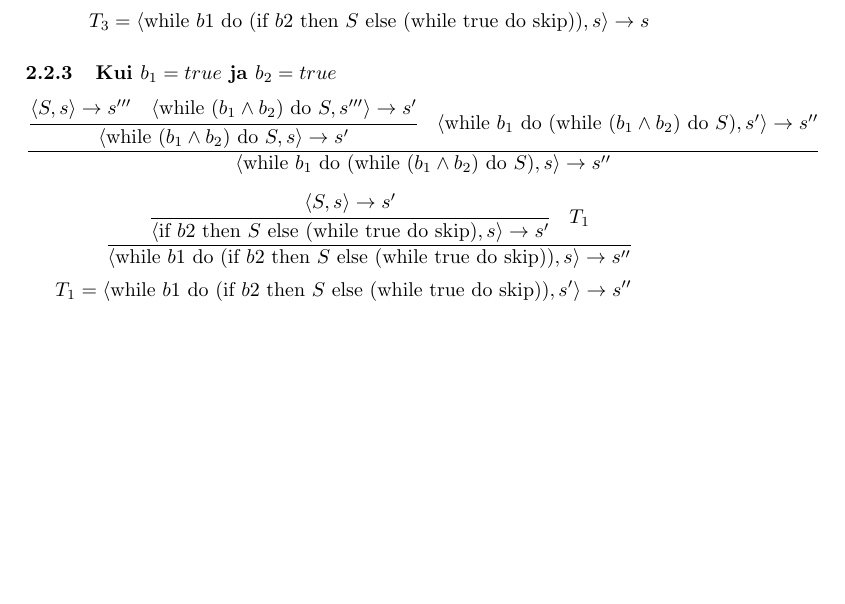
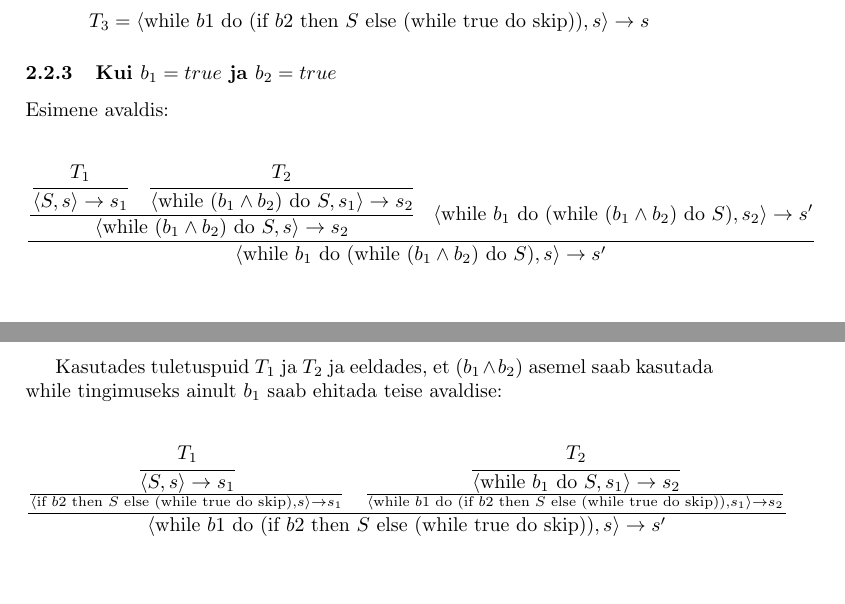
Before and after one commit to martkaru/ps12, a LaTeX document (lahendused.tex, which reads yl2b.tex): part of page 5 of 5 before the commit and two parts of pages 5 and 6 of 6 after it, the two joined at a grey line, cut so that both start at the same text, the shorter picture padded with empty space. Compiled offline with pdfLaTeX.

Commit message:
Ülesanne 2b ok

```diff
--- a/yl2b.tex
+++ b/yl2b.tex
@@ -73,62 +73,83 @@ Kuna \(b_1 = true\), siis saab sellest ehitada teise avaldise tuletuspuu:
 
 \subsubsection{Kui \(b_1 = true\) ja \(b_2 = true\)}
 
-\[
-  \frac{
-    \cfrac{
-      \langle
-      S, s
-      \rangle \rightarrow s'''
-      \quad
-      \langle
-      \text{while } (b_1 \wedge b_2) \text{ do } S, s'''
-      \rangle \rightarrow s'
-    }{
-      \langle
-      \text{while } (b_1 \wedge b_2) \text{ do } S, s
-      \rangle \rightarrow s'
-    }
-    \quad
-    \langle
-    \text{while } b_1 \text{ do } (\text{while } (b_1 \wedge b_2) \text{ do } S), s'
-    \rangle \rightarrow s''
-  }{
-    \langle
-    \text{while } b_1 \text{ do } (\text{while } (b_1 \wedge b_2) \text{ do } S), s
-    \rangle \rightarrow s''
-  }
-\]
-
+Esimene avaldis:
 
 \[
   \frac{
     \cfrac{
+      \cfrac{
+        T_1
+      }{
+        \langle
+        S, s
+        \rangle \rightarrow s_1
+      }
+      \quad
+      \cfrac{
+        T_2
+      }{
+        \langle
+        \text{while } (b_1 \wedge b_2) \text{ do } S, s_1
+        \rangle \rightarrow s_2
+      }
+    }{
+      \langle
+      \text{while } (b_1 \wedge b_2) \text{ do } S, s
+      \rangle \rightarrow s_2
+    }
+    \quad
+    \langle
+    \text{while } b_1 \text{ do } (\text{while } (b_1 \wedge b_2) \text{ do } S), s_2
+    \rangle \rightarrow s'
+  }{
+    \langle
+    \text{while } b_1 \text{ do } (\text{while } (b_1 \wedge b_2) \text{ do } S), s
+    \rangle \rightarrow s'
+  }
+\]
+
+Kasutades tuletuspuid \(T_1\) ja \(T_2\) ja eeldades, et \((b_1 \wedge b_2)\)
+asemel saab kasutada while tingimuseks ainult \(b_1\) saab ehitada teise avaldise:
+
+\[
+\frac{
+  \frac{
+    \cfrac{
+      T_1
+    }{
       \langle
       S, s
-      \rangle \rightarrow s'
+      \rangle \rightarrow s_1
+    }
+  }{
+    \langle
+    \text{if } b2 \text{ then } S \text{ else }
+    (\text{while true do skip})
+    ,s
+    \rangle \rightarrow s_1
+  }
+  \quad
+  \frac{
+    \cfrac{
+      T_2
     }{
       \langle
-      \text{if } b2 \text{ then } S \text{ else }
-      (\text{while true do skip})
-      ,s
-      \rangle
-      \rightarrow s'
+      \text{while } b_1 \text{ do } S, s_1
+      \rangle \rightarrow s_2
     }
-    \quad
-    T_1
   }{
     \langle
     \text{while } b1 \text{ do } (\text{if } b2 \text{ then } S \text{ else }
     (\text{while true do skip}))
-    ,s
-    \rangle \rightarrow s''
+    ,s_1
+    \rangle \rightarrow s_2
   }
-\]
-
-\(T_1 =
+}{
   \langle
   \text{while } b1 \text{ do } (\text{if } b2 \text{ then } S \text{ else }
   (\text{while true do skip}))
-  ,s'
-  \rangle \rightarrow s''
-\)
+  ,s
+  \rangle \rightarrow s'
+}
+\]
```
